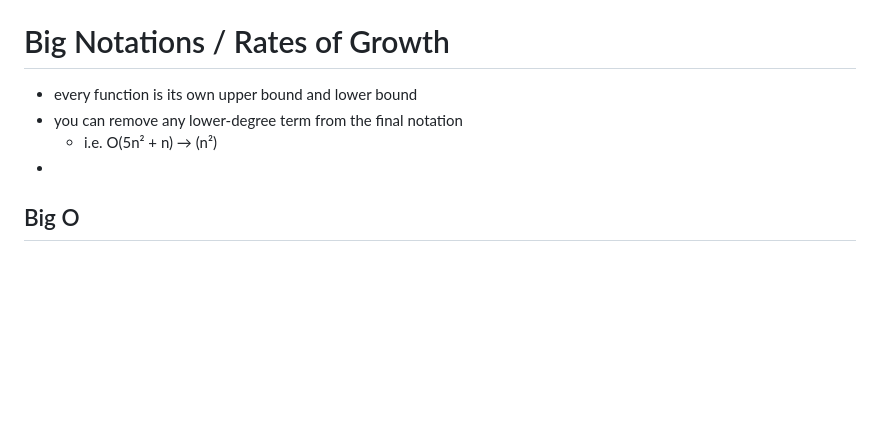
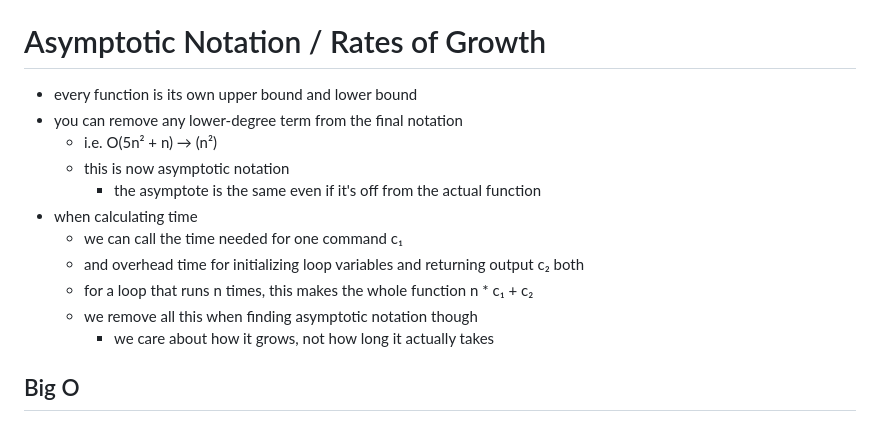
Before and after one commit to hotelcurtains/CS385, a Markdown page: notes/notes.md, the part around the change printed below. GitHub-like rendering; blank space fills up the shorter version.

```diff
--- a/notes/notes.md
+++ b/notes/notes.md
@@ -292,11 +292,18 @@ for (auto it = points.cbegin(); it != points.cend(); it++){
 - sieve - taking a list an removing items that do not fit some criteria
 - sum of integers `[1,n]` = n(n+1)/2
 
-# Big Notations / Rates of Growth
+# Asymptotic Notation / Rates of Growth
 - every function is its own upper bound and lower bound
 - you can remove any lower-degree term from the final notation
   - i.e. O(5n² + n) → (n²)
--
+  - this is now asymptotic notation
+    - the asymptote is the same even if it's off from the actual function
+- when calculating time
+  - we can call the time needed for one command c₁
+  - and overhead time for initializing loop variables and returning output c₂ both
+  - for a loop that runs n times, this makes the whole function n * c₁ + c₂
+  - we remove all this when finding asymptotic notation though
+    - we care about how it grows, not how long it actually takes
 
 ## Big O
 - O(1) is the best possible rate, as ther is nothing lower
```
Also changed, not shown: other parts of notes/notes.md (+34 -3 lines), notes/2bdc25c7eda8486d05b8031c5a63535684ecb5a1.png (added), notes/c14a48f24cae3fd563cb3627ee2a74f56c0bcef6.png (added), 1 other file.
